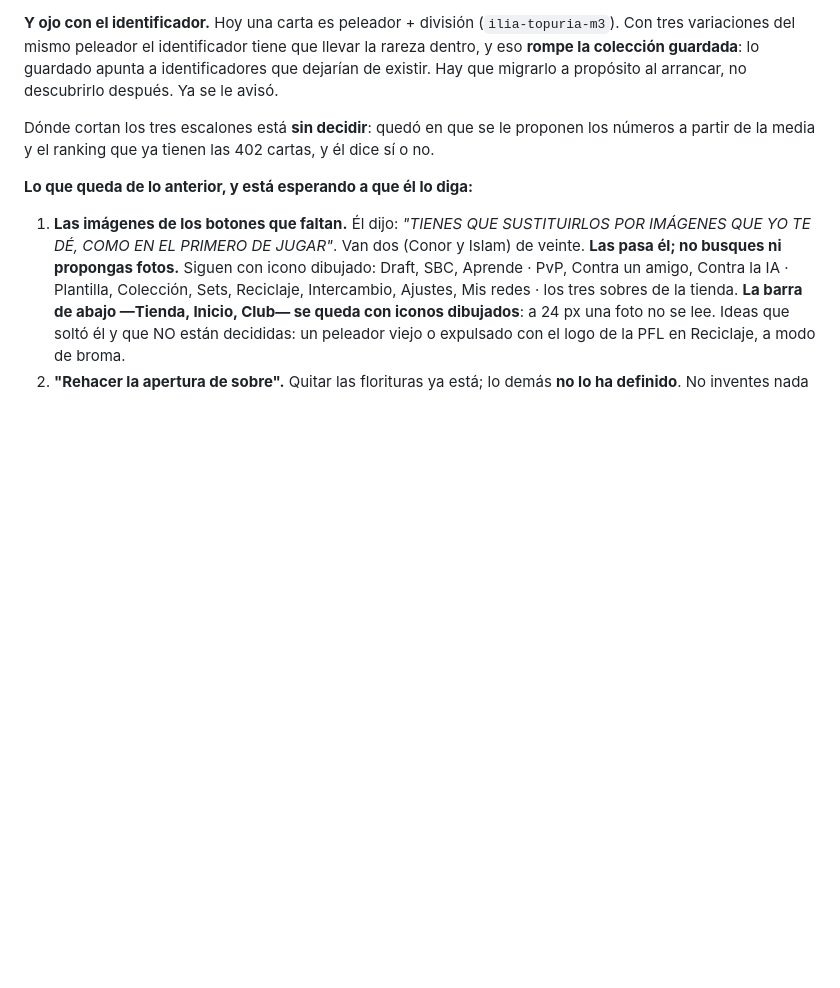
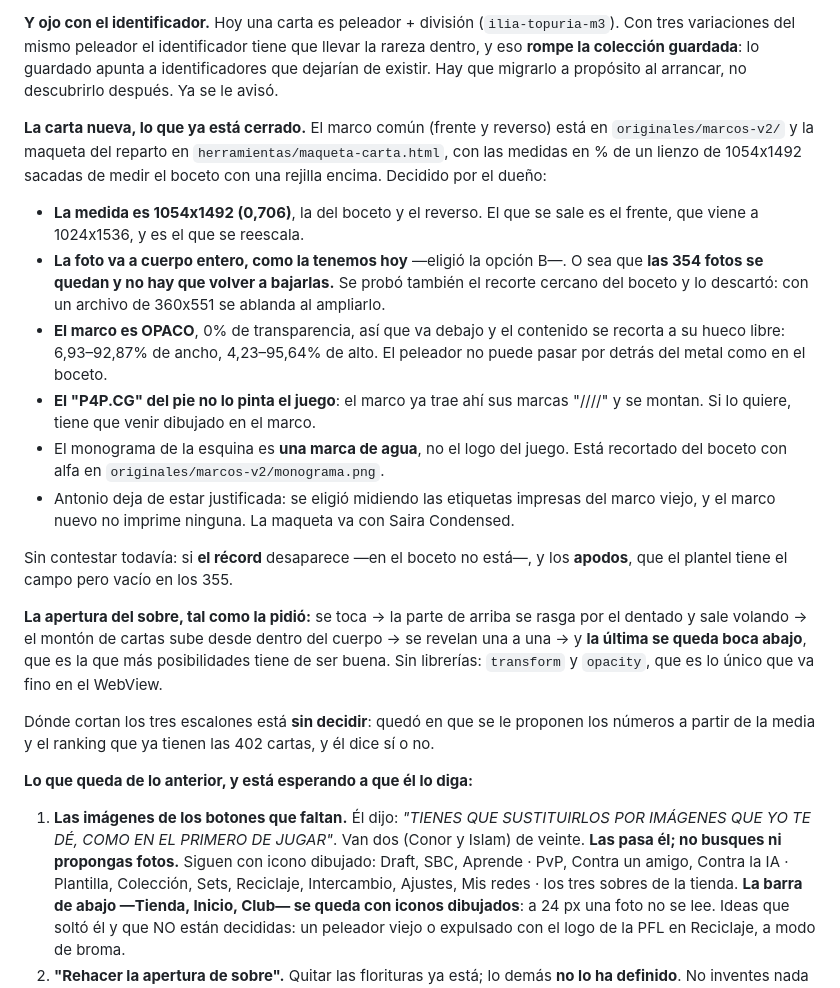
Before and after one commit to diegoda2000/slotdiego, a Markdown page: CLAUDE.md, the part around the change. GitHub-like rendering; blank space fills up the shorter version.

Commit message:
Apuntar lo que ya está cerrado de la carta nueva
La medida (1054x1492), la foto a cuerpo entero -que salva las 354 y quita la
única cola larga que había-, el marco opaco y lo que eso obliga, el pie que no
se pinta y el monograma como marca de agua. Y que Antonio se queda sin
justificación: se eligió midiendo las etiquetas impresas del marco viejo y el
nuevo no imprime ninguna.

Apuntada también la apertura del sobre tal como la pidió, para no volver a
preguntársela.

Co-Authored-By: Claude Opus 5 <noreply@anthropic.com>
Claude-Session: https://claude.ai/code/session_01Q8uMRd1eE1CcD1KKSExrSc

```diff
--- a/CLAUDE.md
+++ b/CLAUDE.md
@@ -48,6 +48,34 @@ tienda, que se llaman básico, plata y oro.
 Con tres variaciones del mismo peleador el identificador tiene que llevar la rareza dentro,
 y eso **rompe la colección guardada**: lo guardado apunta a identificadores que dejarían de
 existir. Hay que migrarlo a propósito al arrancar, no descubrirlo después. Ya se le avisó.
+
+**La carta nueva, lo que ya está cerrado.** El marco común (frente y reverso) está en
+`originales/marcos-v2/` y la maqueta del reparto en `herramientas/maqueta-carta.html`, con
+las medidas en % de un lienzo de 1054x1492 sacadas de medir el boceto con una rejilla
+encima. Decidido por el dueño:
+
+- **La medida es 1054x1492 (0,706)**, la del boceto y el reverso. El que se sale es el
+  frente, que viene a 1024x1536, y es el que se reescala.
+- **La foto va a cuerpo entero, como la tenemos hoy** —eligió la opción B—. O sea que
+  **las 354 fotos se quedan y no hay que volver a bajarlas.** Se probó también el recorte
+  cercano del boceto y lo descartó: con un archivo de 360x551 se ablanda al ampliarlo.
+- **El marco es OPACO**, 0% de transparencia, así que va debajo y el contenido se recorta a
+  su hueco libre: 6,93–92,87% de ancho, 4,23–95,64% de alto. El peleador no puede pasar por
+  detrás del metal como en el boceto.
+- **El "P4P.CG" del pie no lo pinta el juego**: el marco ya trae ahí sus marcas "////" y se
+  montan. Si lo quiere, tiene que venir dibujado en el marco.
+- El monograma de la esquina es **una marca de agua**, no el logo del juego. Está recortado
+  del boceto con alfa en `originales/marcos-v2/monograma.png`.
+- Antonio deja de estar justificada: se eligió midiendo las etiquetas impresas del marco
+  viejo, y el marco nuevo no imprime ninguna. La maqueta va con Saira Condensed.
+
+Sin contestar todavía: si **el récord** desaparece —en el boceto no está—, y los **apodos**,
+que el plantel tiene el campo pero vacío en los 355.
+
+**La apertura del sobre, tal como la pidió:** se toca → la parte de arriba se rasga por el
+dentado y sale volando → el montón de cartas sube desde dentro del cuerpo → se revelan una
+a una → y **la última se queda boca abajo**, que es la que más posibilidades tiene de ser
+buena. Sin librerías: `transform` y `opacity`, que es lo único que va fino en el WebView.
 
 Dónde cortan los tres escalones está **sin decidir**: quedó en que se le proponen los
 números a partir de la media y el ranking que ya tienen las 402 cartas, y él dice sí o no.
```
